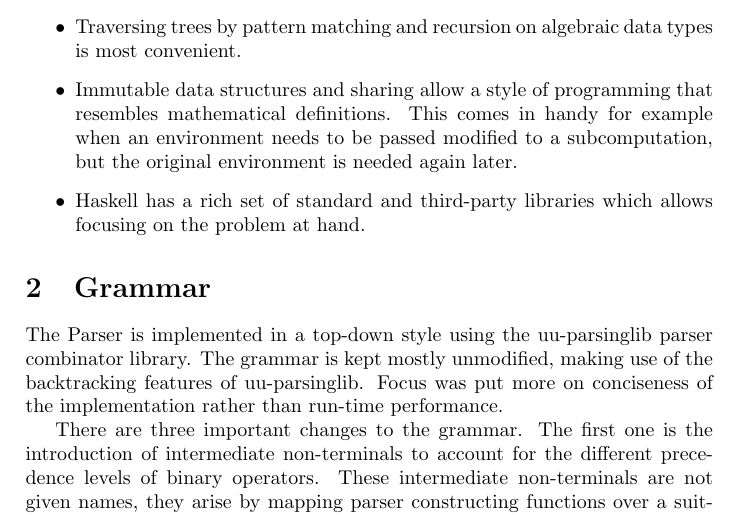
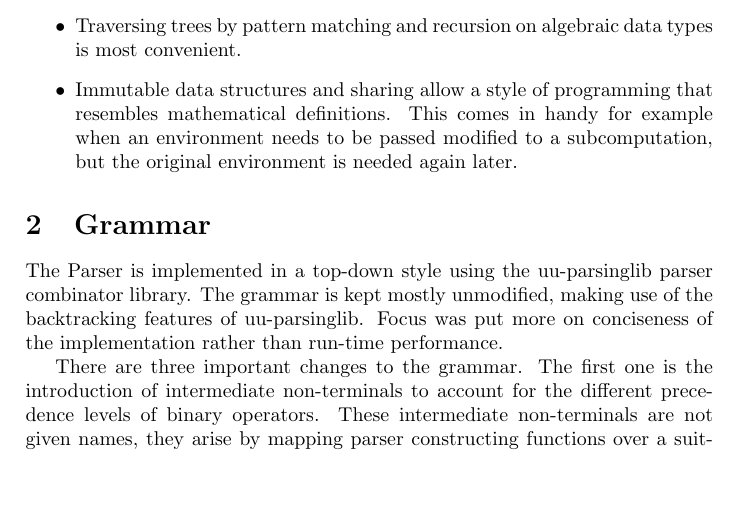
Before and after one commit to mklinik/radboud, a LaTeX paper (compiler-construction-IMC004/klinik2013CompilerConstructionTypechecker.tex): part of page 1 of 16, cut so that both start at the same text, the shorter picture padded with empty space. Compiled offline with pdfLaTeX.

Commit message:
report: remove Haskell praise

```diff
--- a/compiler-construction-IMC004/klinik2013CompilerConstructionTypechecker.tex
+++ b/compiler-construction-IMC004/klinik2013CompilerConstructionTypechecker.tex
@@ -59,9 +59,6 @@ that arise when implementing a compiler.
   programming that resembles mathematical definitions.  This comes in
   handy for example when an environment needs to be passed modified to
   a subcomputation, but the original environment is needed again later.
-
-  \item Haskell has a rich set of standard and third-party libraries
-  which allows focusing on the problem at hand.
 
 \end{itemize}
 
```
